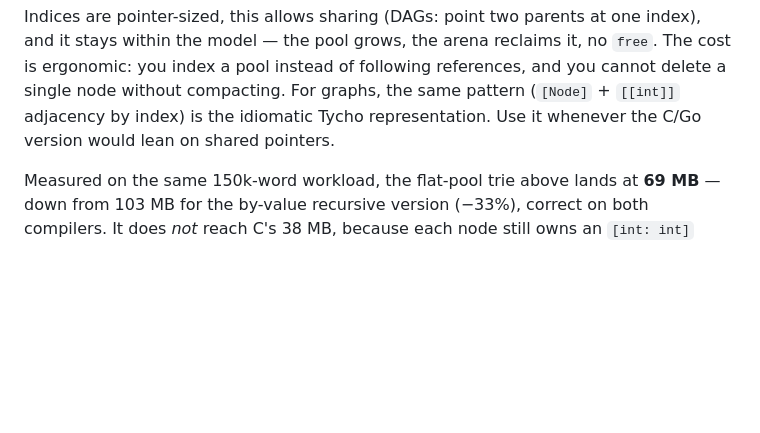
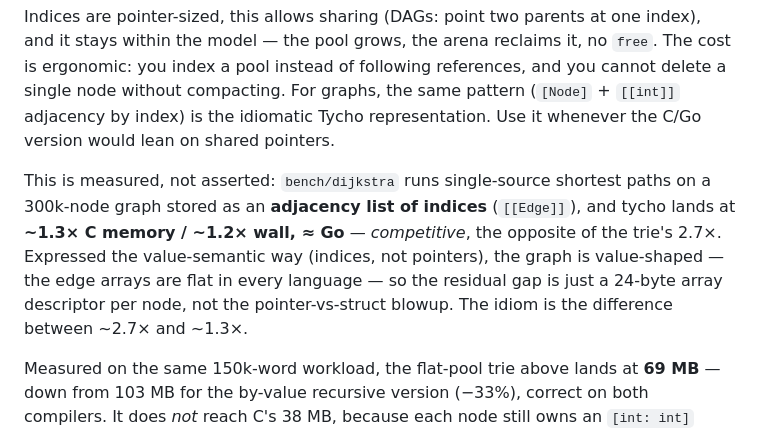
Before and after one commit to StefanVonRanda/tycho, a Markdown page: docs/notes/value-semantics-limits.md, the part around the change. Rendered like a GitHub page; blank space fills up the shorter version.

Commit message:
docs(limits): cross-link bench/dijkstra — the index idiom measured at ~1.3x C
The flat-pool/index graph idiom recommended in value-semantics-limits.md is now validated on
real code (bench/dijkstra: ~1.3x C, the opposite of the trie's 2.7x). Adds the measured
result to the idiom section.

```diff
--- a/docs/notes/value-semantics-limits.md
+++ b/docs/notes/value-semantics-limits.md
@@ -72,6 +72,14 @@ node without compacting. For graphs, the same pattern (`[Node]` + `[[int]]` adja
 index) is the idiomatic Tycho representation. Use it whenever the C/Go version would lean on
 shared pointers.
 
+This is measured, not asserted: `bench/dijkstra` runs single-source shortest paths on a
+300k-node graph stored as an **adjacency list of indices** (`[[Edge]]`), and tycho lands at
+**~1.3× C memory / ~1.2× wall, ≈ Go** — *competitive*, the opposite of the trie's 2.7×.
+Expressed the value-semantic way (indices, not pointers), the graph is value-shaped — the
+edge arrays are flat in every language — so the residual gap is just a 24-byte array
+descriptor per node, not the pointer-vs-struct blowup. The idiom is the difference between
+~2.7× and ~1.3×.
+
 Measured on the same 150k-word workload, the flat-pool trie above lands at **69 MB** — down
 from 103 MB for the by-value recursive version (−33%), correct on both compilers. It does
 *not* reach C's 38 MB, because each node still owns an `[int: int]` child map and that
```
